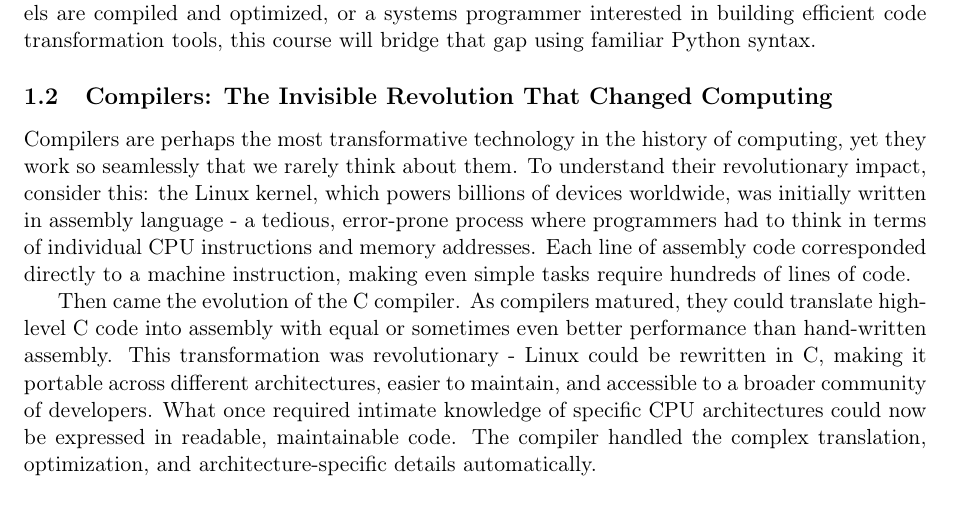
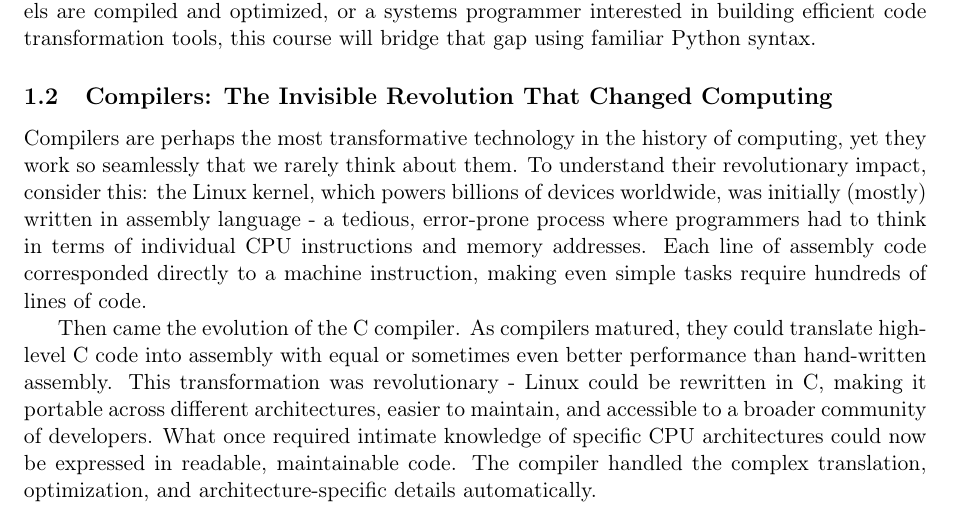
Before and after one commit to djtodoro/learn-compilers, a LaTeX document (LearnAICompilers.tex): part of page 3 of 28, cut so that both start at the same text. Compiled offline with pdfLaTeX.

Commit message:
Improve preface

```diff
--- a/LearnAICompilers.tex
+++ b/LearnAICompilers.tex
@@ -66,7 +66,7 @@ If you're an ML engineer curious about what happens "under the hood" when your m
 
 \subsection{Compilers: The Invisible Revolution That Changed Computing}
 
-Compilers are perhaps the most transformative technology in the history of computing, yet they work so seamlessly that we rarely think about them. To understand their revolutionary impact, consider this: the Linux kernel, which powers billions of devices worldwide, was initially written in assembly language - a tedious, error-prone process where programmers had to think in terms of individual CPU instructions and memory addresses. Each line of assembly code corresponded directly to a machine instruction, making even simple tasks require hundreds of lines of code.
+Compilers are perhaps the most transformative technology in the history of computing, yet they work so seamlessly that we rarely think about them. To understand their revolutionary impact, consider this: the Linux kernel, which powers billions of devices worldwide, was initially (mostly) written in assembly language - a tedious, error-prone process where programmers had to think in terms of individual CPU instructions and memory addresses. Each line of assembly code corresponded directly to a machine instruction, making even simple tasks require hundreds of lines of code.
 
 Then came the evolution of the C compiler. As compilers matured, they could translate high-level C code into assembly with equal or sometimes even better performance than hand-written assembly. This transformation was revolutionary - Linux could be rewritten in C, making it portable across different architectures, easier to maintain, and accessible to a broader community of developers. What once required intimate knowledge of specific CPU architectures could now be expressed in readable, maintainable code. The compiler handled the complex translation, optimization, and architecture-specific details automatically.
 
```
Also changed, not shown: Learn_AI_Compilers_through_xdsl.pdf.
